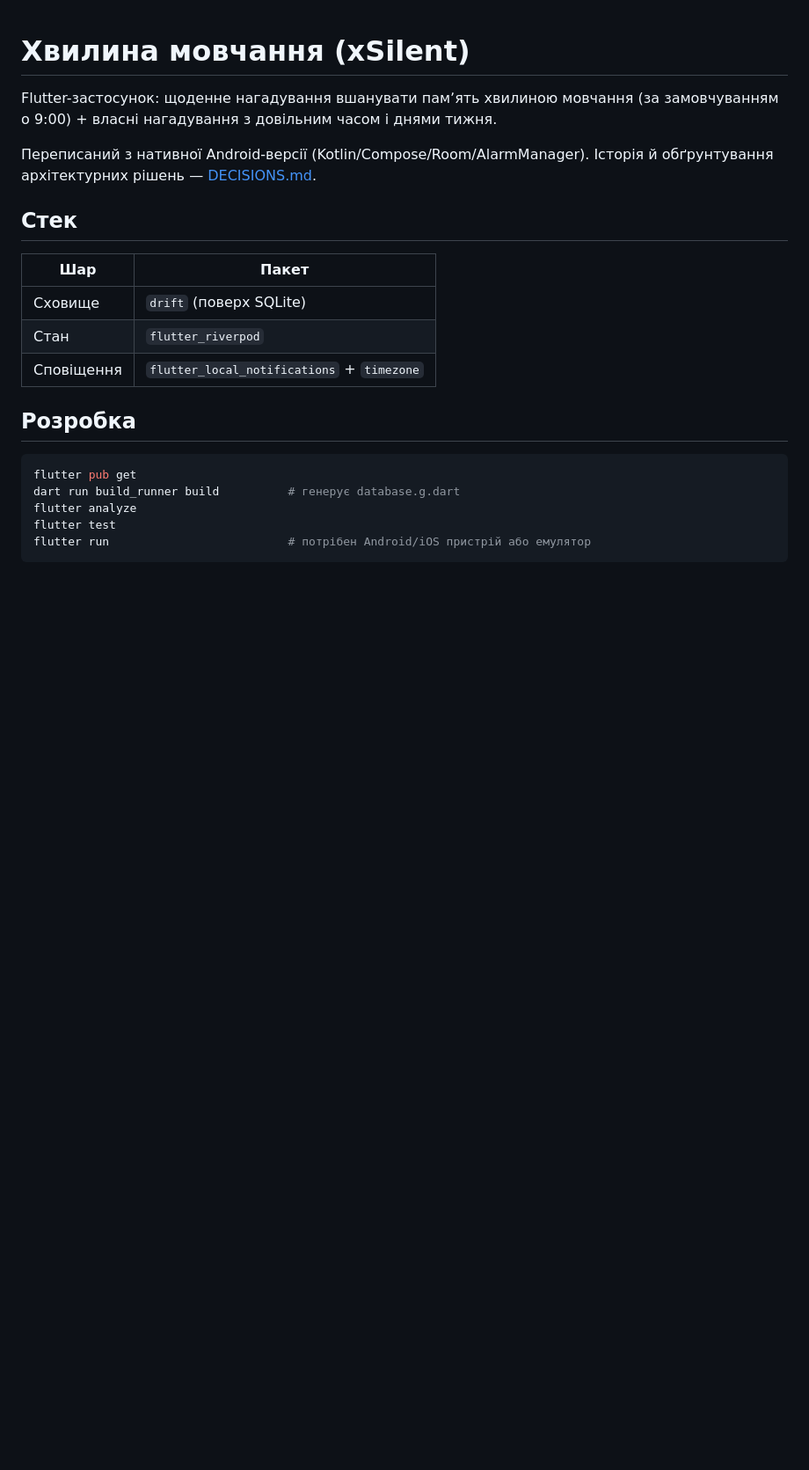
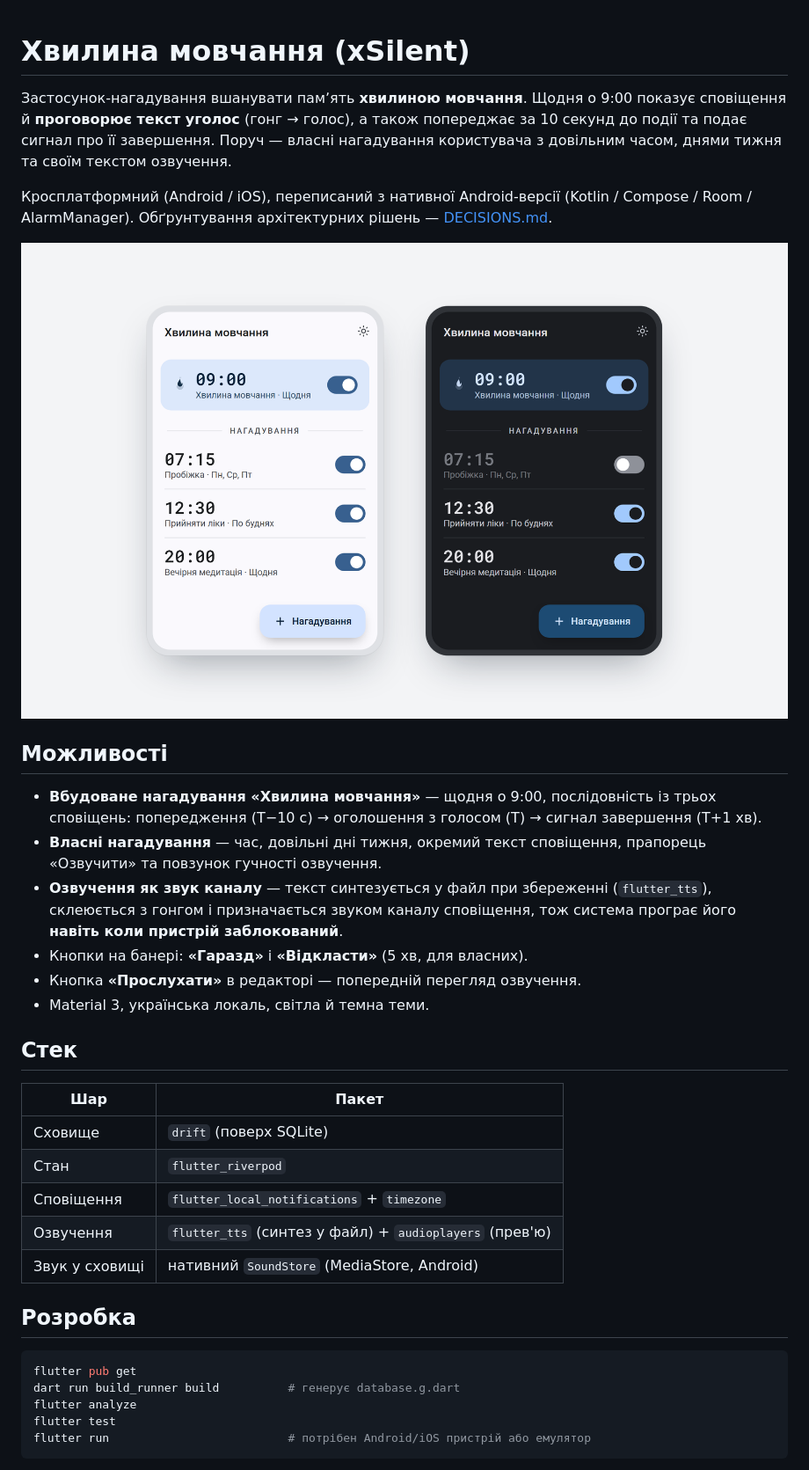
Before and after one commit to sovicUA/xSilent, a Markdown page: README.md, the part around one of its changes. Shown at 88% size. Drawn GitHub-style; pictures changed too: design/screenshots/home-screen.png (added); blank space fills up the shorter version.

```diff
--- a/README.md
+++ b/README.md
@@ -1,10 +1,30 @@
 # Хвилина мовчання (xSilent)
 
-Flutter-застосунок: щоденне нагадування вшанувати памʼять хвилиною мовчання
-(за замовчуванням о 9:00) + власні нагадування з довільним часом і днями тижня.
+Застосунок-нагадування вшанувати памʼять **хвилиною мовчання**. Щодня о 9:00
+показує сповіщення й **проговорює текст уголос** (гонг → голос), а також
+попереджає за 10 секунд до події та подає сигнал про її завершення. Поруч —
+власні нагадування користувача з довільним часом, днями тижня та своїм текстом
+озвучення.
 
-Переписаний з нативної Android-версії (Kotlin/Compose/Room/AlarmManager).
-Історія й обґрунтування архітектурних рішень — [DECISIONS.md](DECISIONS.md).
+Кросплатформний (Android / iOS), переписаний з нативної Android-версії
+(Kotlin / Compose / Room / AlarmManager). Обґрунтування архітектурних рішень —
+[DECISIONS.md](DECISIONS.md).
+
+![Головний екран — світла й темна теми](design/screenshots/home-screen.png)
+
+## Можливості
+
+- **Вбудоване нагадування «Хвилина мовчання»** — щодня о 9:00, послідовність із
+  трьох сповіщень: попередження (T−10 с) → оголошення з голосом (T) → сигнал
+  завершення (T+1 хв).
+- **Власні нагадування** — час, довільні дні тижня, окремий текст сповіщення,
+  прапорець «Озвучити» та повзунок гучності озвучення.
+- **Озвучення як звук каналу** — текст синтезується у файл при збереженні
+  (`flutter_tts`), склеюється з гонгом і призначається звуком каналу сповіщення,
+  тож систе­ма програє його **навіть коли пристрій заблокований**.
+- Кнопки на банері: **«Гаразд»** і **«Відкласти»** (5 хв, для власних).
+- Кнопка **«Прослухати»** в редакторі — попередній перегляд озвучення.
+- Material 3, українська локаль, світла й темна теми.
 
 ## Стек
 
@@ -13,6 +33,8 @@ Flutter-застосунок: щоденне нагадування вшанув
 | Сховище | `drift` (поверх SQLite) |
 | Стан | `flutter_riverpod` |
 | Сповіщення | `flutter_local_notifications` + `timezone` |
+| Озвучення | `flutter_tts` (синтез у файл) + `audioplayers` (прев'ю) |
+| Звук у сховищі | нативний `SoundStore` (MediaStore, Android) |
 
 ## Розробка
 
```
Also changed, not shown: other parts of README.md (+21 -12 lines), DECISIONS.md (+1 -0 lines), 4 other files.
